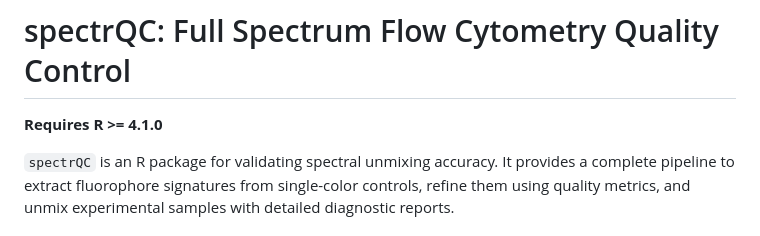
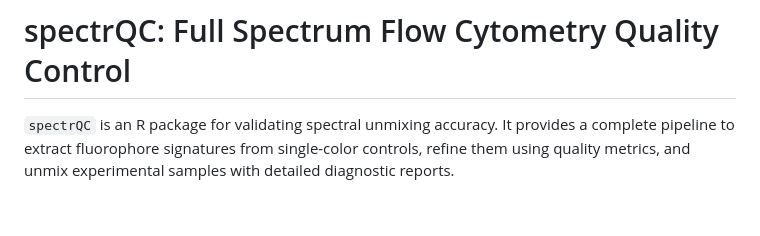
Before and after one commit to pkheisig/spectrQC, a Markdown page: README.md, the part around the change. Rendered like a GitHub page; blank space fills up the shorter version.

Commit message:
Remove R version requirement from README

```diff
--- a/README.md
+++ b/README.md
@@ -1,6 +1,4 @@
 # spectrQC: Full Spectrum Flow Cytometry Quality Control
-
-**Requires R >= 4.1.0**
 
 `spectrQC` is an R package for validating spectral unmixing accuracy. It provides a complete pipeline to extract fluorophore signatures from single-color controls, refine them using quality metrics, and unmix experimental samples with detailed diagnostic reports.
 
```
